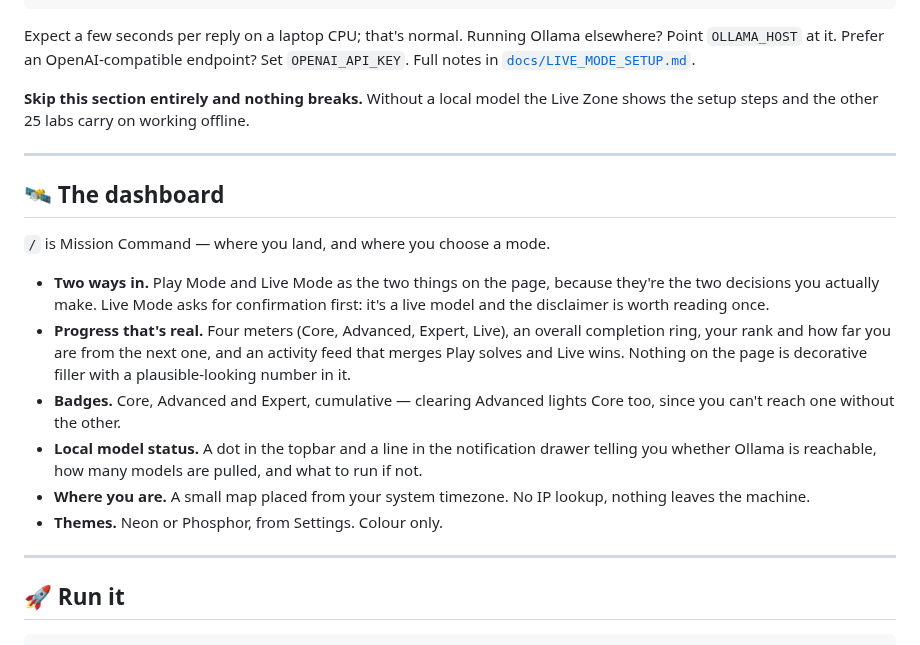
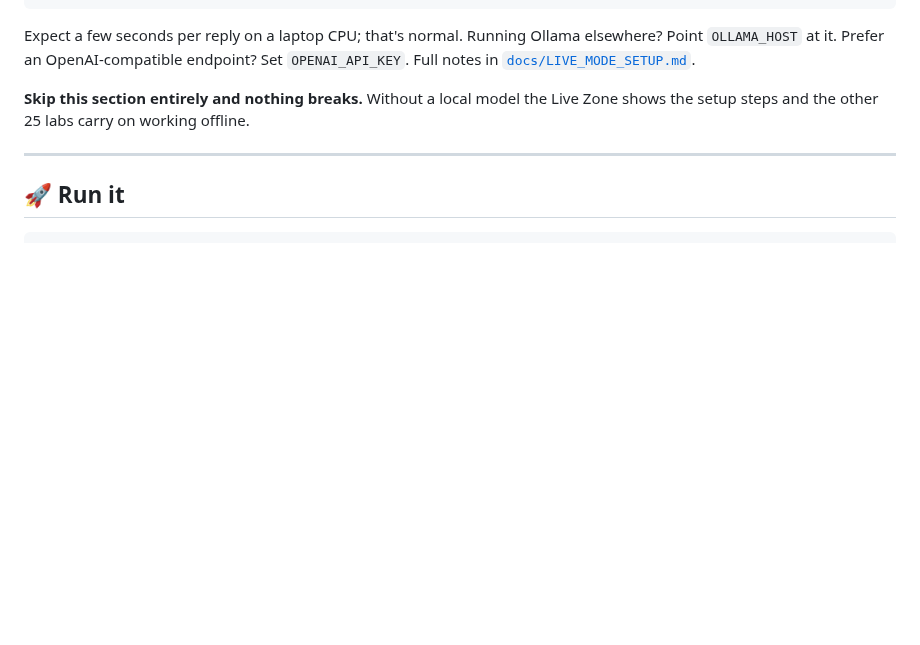
Before and after one commit to CyberSunil/LLMVault, a Markdown page: README.md, the part around the change. GitHub-like rendering; blank space fills up the shorter version.

Commit message:
Remove dashboard section from README
Removed the dashboard section from the README.

````diff
--- a/README.md
+++ b/README.md
@@ -181,26 +181,6 @@ setup steps and the other 25 labs carry on working offline.
 
 ---
 
-## 🛰️ The dashboard
-
-`/` is Mission Command — where you land, and where you choose a mode.
-
-- **Two ways in.** Play Mode and Live Mode as the two things on the page, because they're the two
-  decisions you actually make. Live Mode asks for confirmation first: it's a live model and the
-  disclaimer is worth reading once.
-- **Progress that's real.** Four meters (Core, Advanced, Expert, Live), an overall completion ring,
-  your rank and how far you are from the next one, and an activity feed that merges Play solves and
-  Live wins. Nothing on the page is decorative filler with a plausible-looking number in it.
-- **Badges.** Core, Advanced and Expert, cumulative — clearing Advanced lights Core too, since you
-  can't reach one without the other.
-- **Local model status.** A dot in the topbar and a line in the notification drawer telling you
-  whether Ollama is reachable, how many models are pulled, and what to run if not.
-- **Where you are.** A small map placed from your system timezone. No IP lookup, nothing leaves
-  the machine.
-- **Themes.** Neon or Phosphor, from Settings. Colour only.
-
----
-
 ## 🚀 Run it
 
 ```bash
````
